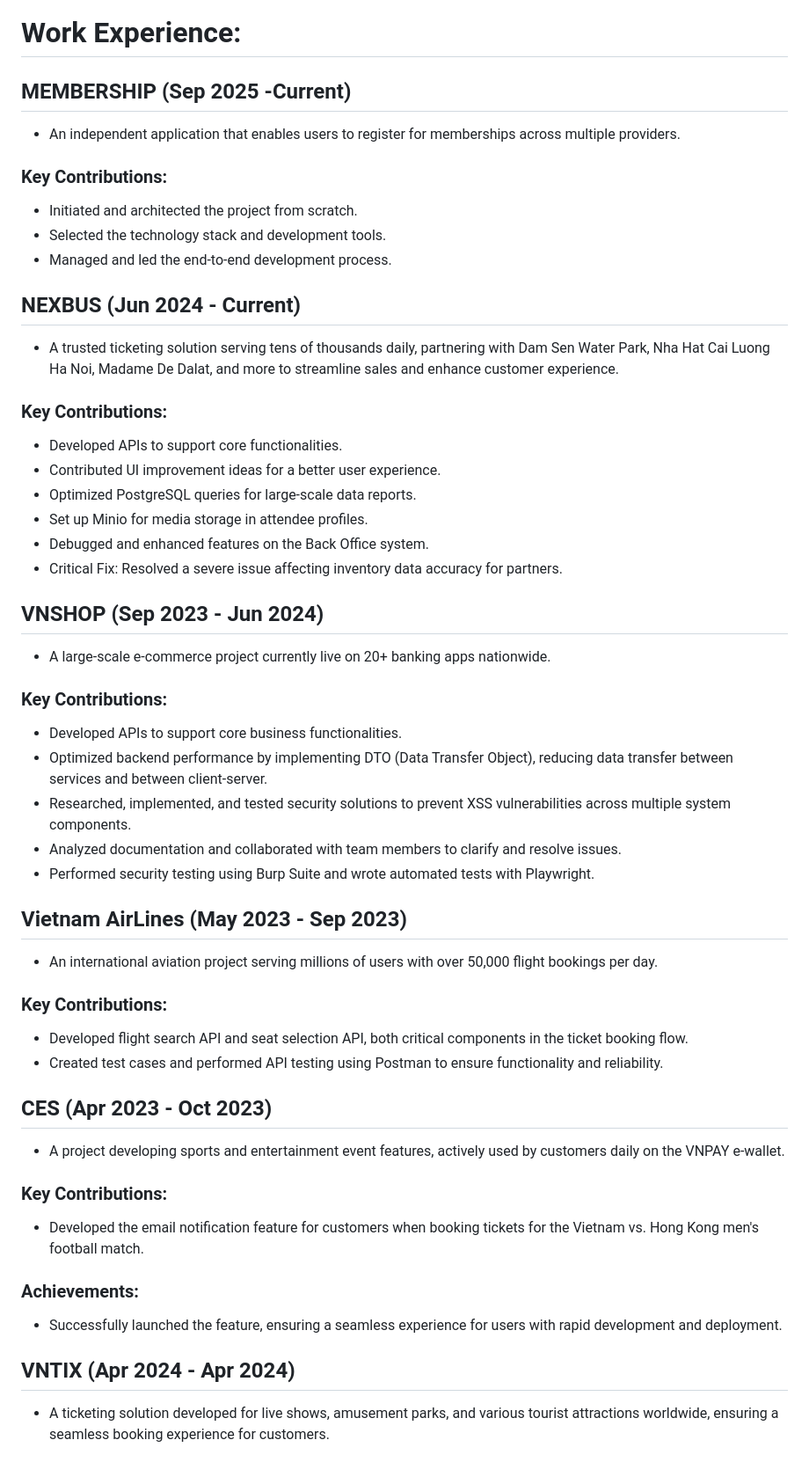
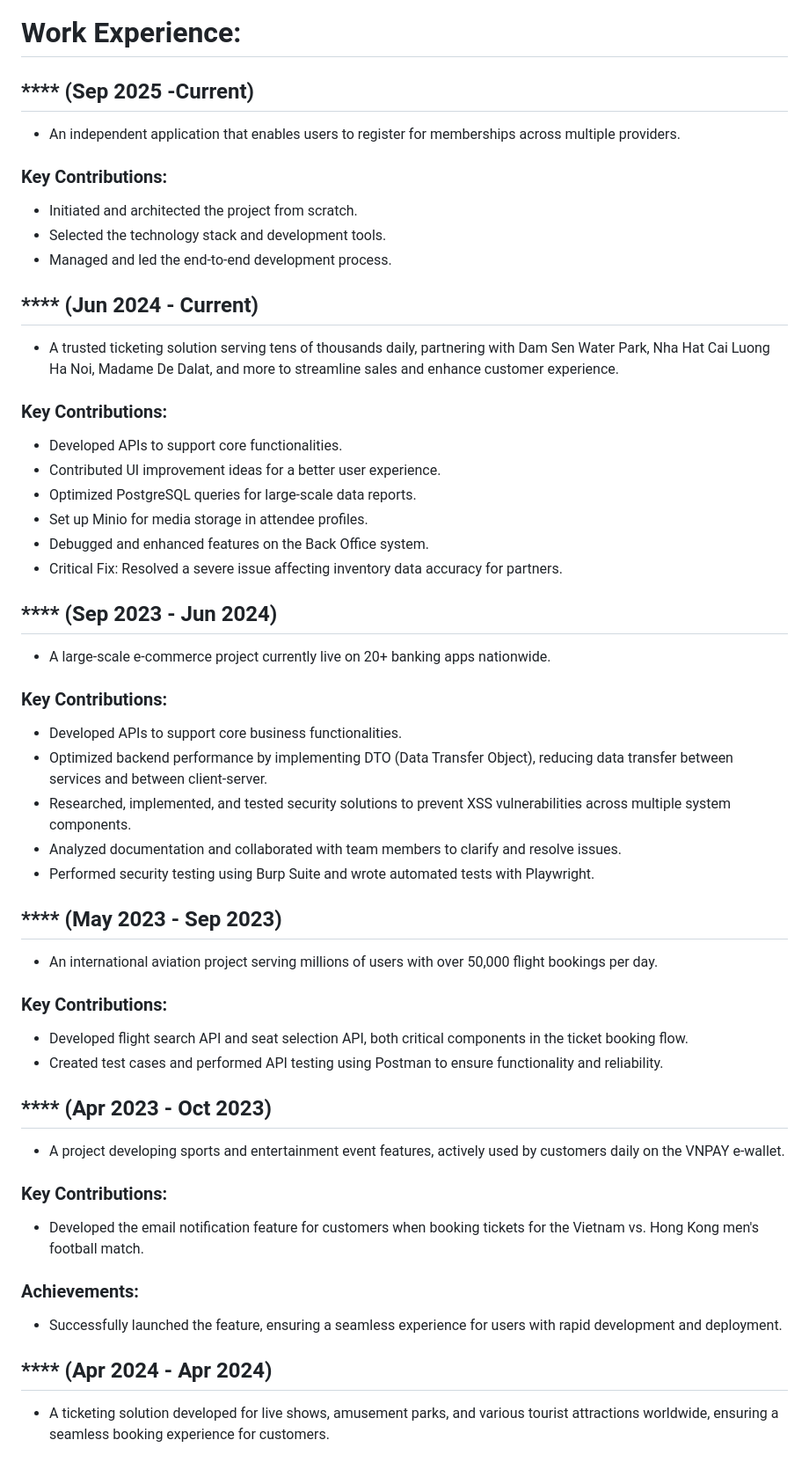
Before and after one commit to toanbui-tech/cv-buiminhtoan, a Markdown page: README.md, the part around the change. Shown: that part at 88% size. Drawn GitHub-style.

```diff
--- a/README.md
+++ b/README.md
@@ -21,13 +21,13 @@
 - Project: first-contributions
 - Issue: spring-cloud/spring-cloud-gateway
 # Work Experience:
-## MEMBERSHIP (Sep 2025 -Current)
+## **** (Sep 2025 -Current)
 - An independent application that enables users to register for memberships across multiple providers.
 ### Key Contributions:
 - Initiated and architected the project from scratch.
 - Selected the technology stack and development tools.
 - Managed and led the end-to-end development process.
-## NEXBUS (Jun 2024 - Current)
+## **** (Jun 2024 - Current)
 - A trusted ticketing solution serving tens of thousands daily, partnering with Dam Sen Water Park, Nha Hat Cai Luong Ha Noi, Madame De Dalat, and more to streamline sales and enhance customer experience.
 ### Key Contributions:
 - Developed APIs to support core functionalities.
@@ -36,7 +36,7 @@
 - Set up Minio for media storage in attendee profiles.
 - Debugged and enhanced features on the Back Office system.
 - Critical Fix: Resolved a severe issue affecting inventory data accuracy for partners.
-## VNSHOP (Sep 2023 - Jun 2024)
+## **** (Sep 2023 - Jun 2024)
 - A large-scale e-commerce project currently live on 20+ banking apps nationwide.
 ### Key Contributions:
 - Developed APIs to support core business functionalities.
@@ -44,18 +44,18 @@
 - Researched, implemented, and tested security solutions to prevent XSS vulnerabilities across multiple system components.
 - Analyzed documentation and collaborated with team members to clarify and resolve issues.
 - Performed security testing using Burp Suite and wrote automated tests with Playwright.
-## Vietnam AirLines (May 2023 - Sep 2023)
+## **** (May 2023 - Sep 2023)
 - An international aviation project serving millions of users with over 50,000 flight bookings per day.
 ### Key Contributions:
 - Developed flight search API and seat selection API, both critical components in the ticket booking flow.
 - Created test cases and performed API testing using Postman to ensure functionality and reliability.
-## CES (Apr 2023 - Oct 2023)
+## **** (Apr 2023 - Oct 2023)
 - A project developing sports and entertainment event features, actively used by customers daily on the VNPAY e-wallet.
 ### Key Contributions:
 - Developed the email notification feature for customers when booking tickets for the Vietnam vs. Hong Kong men's football match.
 ### Achievements:
 - Successfully launched the feature, ensuring a seamless experience for users with rapid development and deployment.
-## VNTIX (Apr 2024 -  Apr 2024)
+## **** (Apr 2024 -  Apr 2024)
 - A ticketing solution developed for live shows, amusement parks, and various tourist attractions worldwide, ensuring a seamless booking experience for customers.
 ### Key Contributions:
 - Implemented Single Sign-On (SSO) authentication, improving security and user experience.
```
